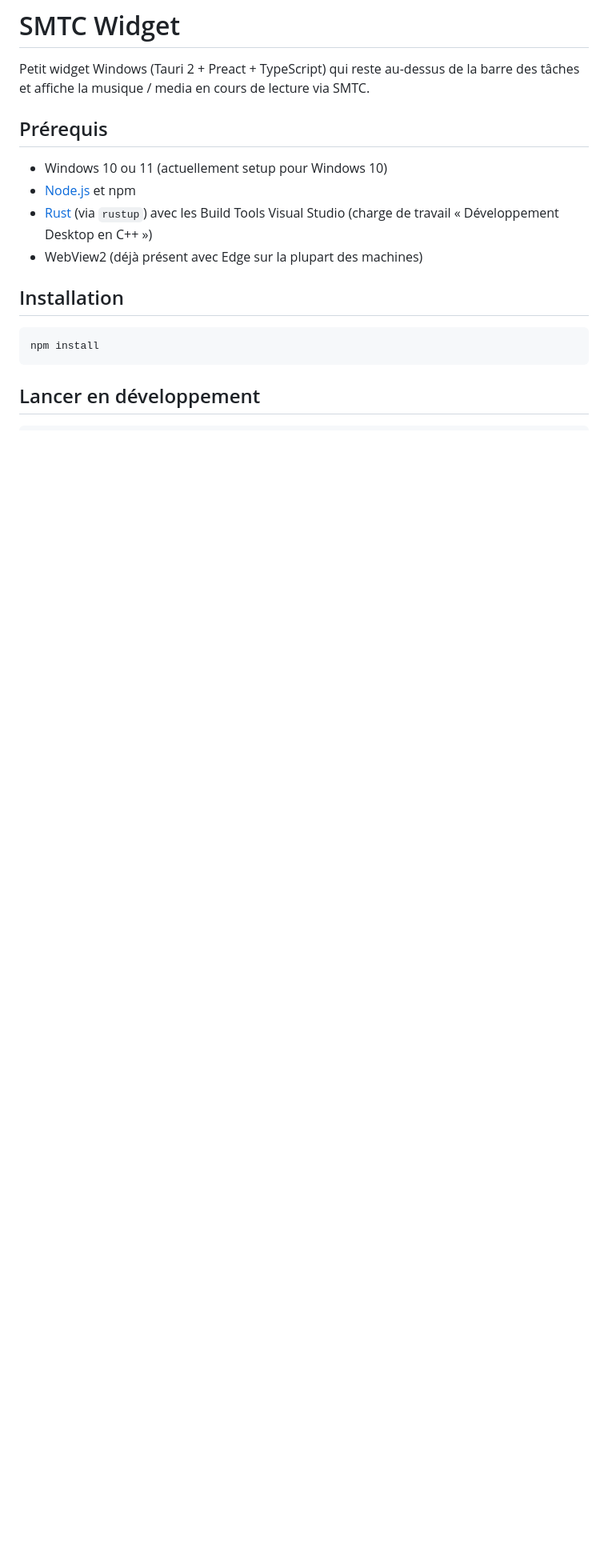
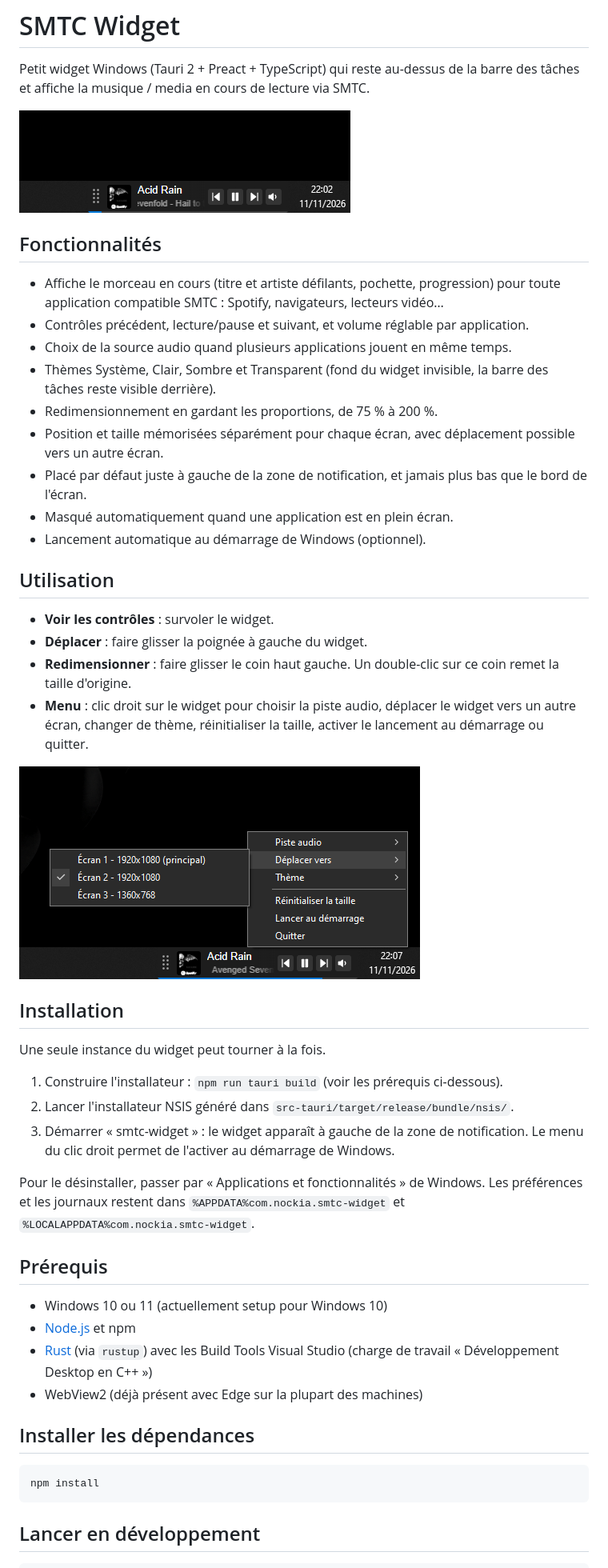
Before and after one commit to NockIA/smtc-widget, a Markdown page: README.md, the part around one of its changes. Shown at 80% size. Rendered like a GitHub page; pictures changed too: docs/screenshot_default.png (added), docs/screenshot_menu.png (added); blank space fills up the shorter version.

Commit message:
docs(readme): ajout captures d'écran du widget et sections fonctionnalités, utilisation, installation et à propos

````diff
--- a/README.md
+++ b/README.md
@@ -1,6 +1,39 @@
 # SMTC Widget
 
 Petit widget Windows (Tauri 2 + Preact + TypeScript) qui reste au-dessus de la barre des tâches et affiche la musique / media en cours de lecture via SMTC.
+
+![Le widget posé sur la barre des tâches](docs/screenshot_default.png)
+
+## Fonctionnalités
+
+- Affiche le morceau en cours (titre et artiste défilants, pochette, progression) pour toute application compatible SMTC : Spotify, navigateurs, lecteurs vidéo…
+- Contrôles précédent, lecture/pause et suivant, et volume réglable par application.
+- Choix de la source audio quand plusieurs applications jouent en même temps.
+- Thèmes Système, Clair, Sombre et Transparent (fond du widget invisible, la barre des tâches reste visible derrière).
+- Redimensionnement en gardant les proportions, de 75 % à 200 %.
+- Position et taille mémorisées séparément pour chaque écran, avec déplacement possible vers un autre écran.
+- Placé par défaut juste à gauche de la zone de notification, et jamais plus bas que le bord de l'écran.
+- Masqué automatiquement quand une application est en plein écran.
+- Lancement automatique au démarrage de Windows (optionnel).
+
+## Utilisation
+
+- **Voir les contrôles** : survoler le widget.
+- **Déplacer** : faire glisser la poignée à gauche du widget.
+- **Redimensionner** : faire glisser le coin haut gauche. Un double-clic sur ce coin remet la taille d'origine.
+- **Menu** : clic droit sur le widget pour choisir la piste audio, déplacer le widget vers un autre écran, changer de thème, réinitialiser la taille, activer le lancement au démarrage ou quitter.
+
+![Le menu du clic droit](docs/screenshot_menu.png)
+
+## Installation
+
+Une seule instance du widget peut tourner à la fois.
+
+1. Construire l'installateur : `npm run tauri build` (voir les prérequis ci-dessous).
+2. Lancer l'installateur NSIS généré dans `src-tauri/target/release/bundle/nsis/`.
+3. Démarrer « smtc-widget » : le widget apparaît à gauche de la zone de notification. Le menu du clic droit permet de l'activer au démarrage de Windows.
+
+Pour le désinstaller, passer par « Applications et fonctionnalités » de Windows. Les préférences et les journaux restent dans `%APPDATA%com.nockia.smtc-widget` et `%LOCALAPPDATA%com.nockia.smtc-widget`.
 
 ## Prérequis
 
@@ -9,7 +42,7 @@ Petit widget Windows (Tauri 2 + Preact + TypeScript) qui reste au-dessus de la b
 - [Rust](https://rustup.rs/) (via `rustup`) avec les Build Tools Visual Studio (charge de travail « Développement Desktop en C++ »)
 - WebView2 (déjà présent avec Edge sur la plupart des machines)
 
-## Installation
+## Installer les dépendances
 
 ```bash
 npm install
````
Also changed, not shown: other parts of README.md (+6 -0 lines), 1 other file.
